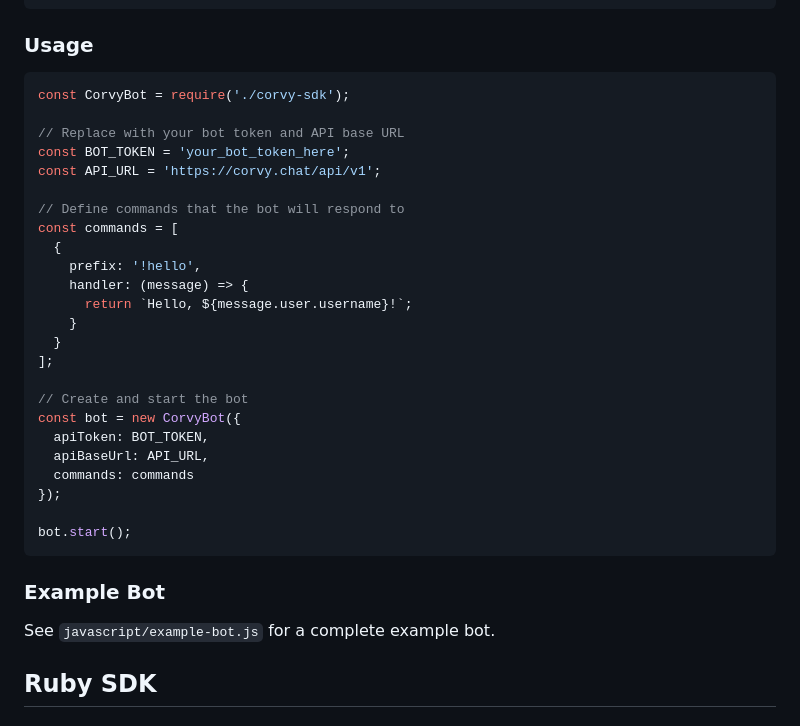
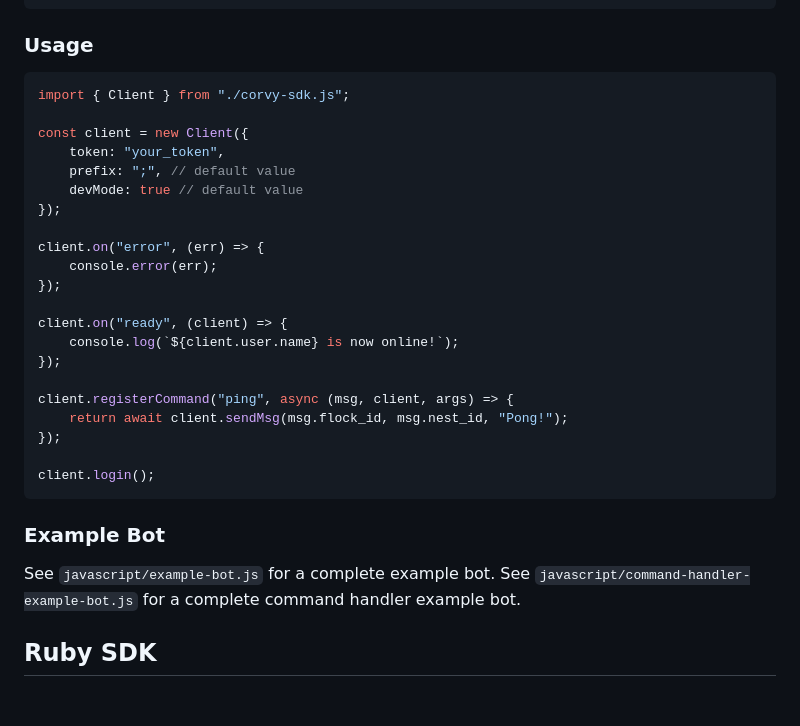
Before and after one commit to SimuCorps/corvy-sdk, a Markdown page: README.md, the part around the change. Drawn GitHub-style.

````diff
--- a/README.md
+++ b/README.md
@@ -20,35 +20,33 @@ npm install
 ### Usage
 
 ```javascript
-const CorvyBot = require('./corvy-sdk');
+import { Client } from "./corvy-sdk.js";
 
-// Replace with your bot token and API base URL
-const BOT_TOKEN = 'your_bot_token_here';
-const API_URL = 'https://corvy.chat/api/v1';
-
-// Define commands that the bot will respond to
-const commands = [
-  {
-    prefix: '!hello',
-    handler: (message) => {
-      return `Hello, ${message.user.username}!`;
-    }
-  }
-];
-
-// Create and start the bot
-const bot = new CorvyBot({
-  apiToken: BOT_TOKEN,
-  apiBaseUrl: API_URL,
-  commands: commands
+const client = new Client({
+    token: "your_token",
+    prefix: ";", // default value
+    devMode: true // default value
 });
 
-bot.start();
+client.on("error", (err) => {
+    console.error(err);
+});
+
+client.on("ready", (client) => {
+    console.log(`${client.user.name} is now online!`);
+});
+
+client.registerCommand("ping", async (msg, client, args) => {
+    return await client.sendMsg(msg.flock_id, msg.nest_id, "Pong!");
+});
+
+client.login();
 ```
 
 ### Example Bot
 
 See `javascript/example-bot.js` for a complete example bot.
+See `javascript/command-handler-example-bot.js` for a complete command handler example bot.
 
 ## Ruby SDK
 
````
